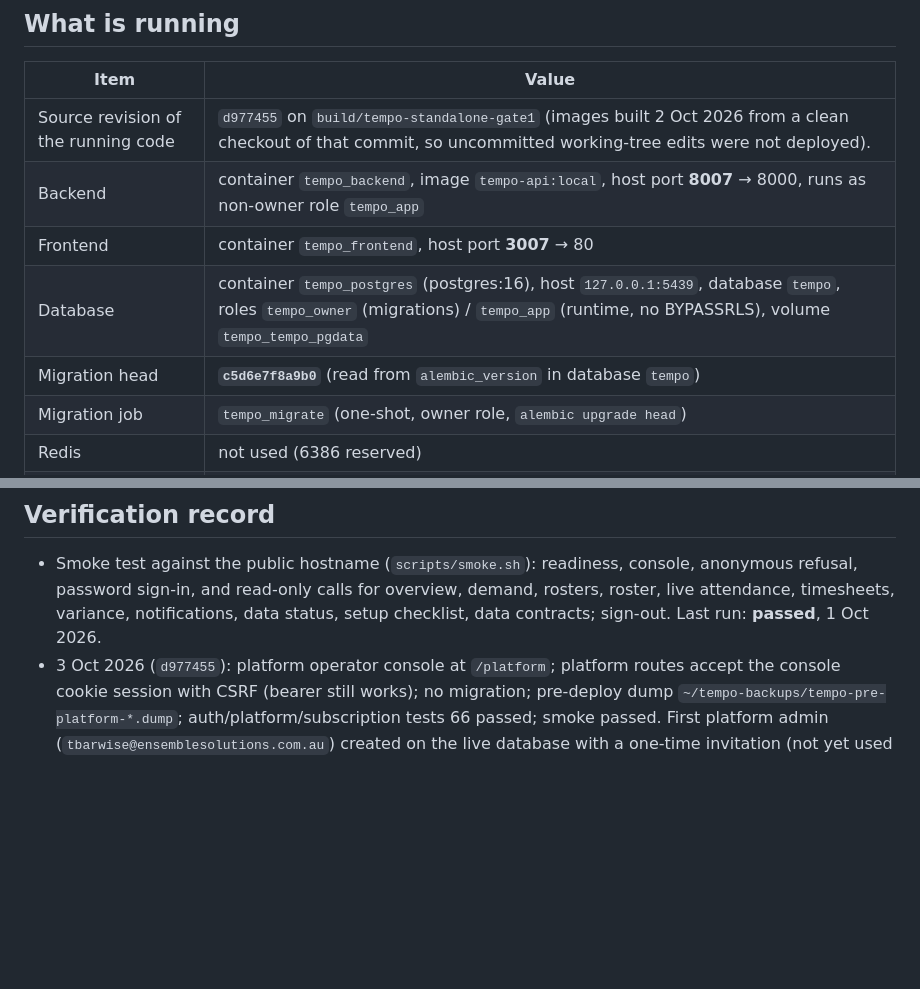
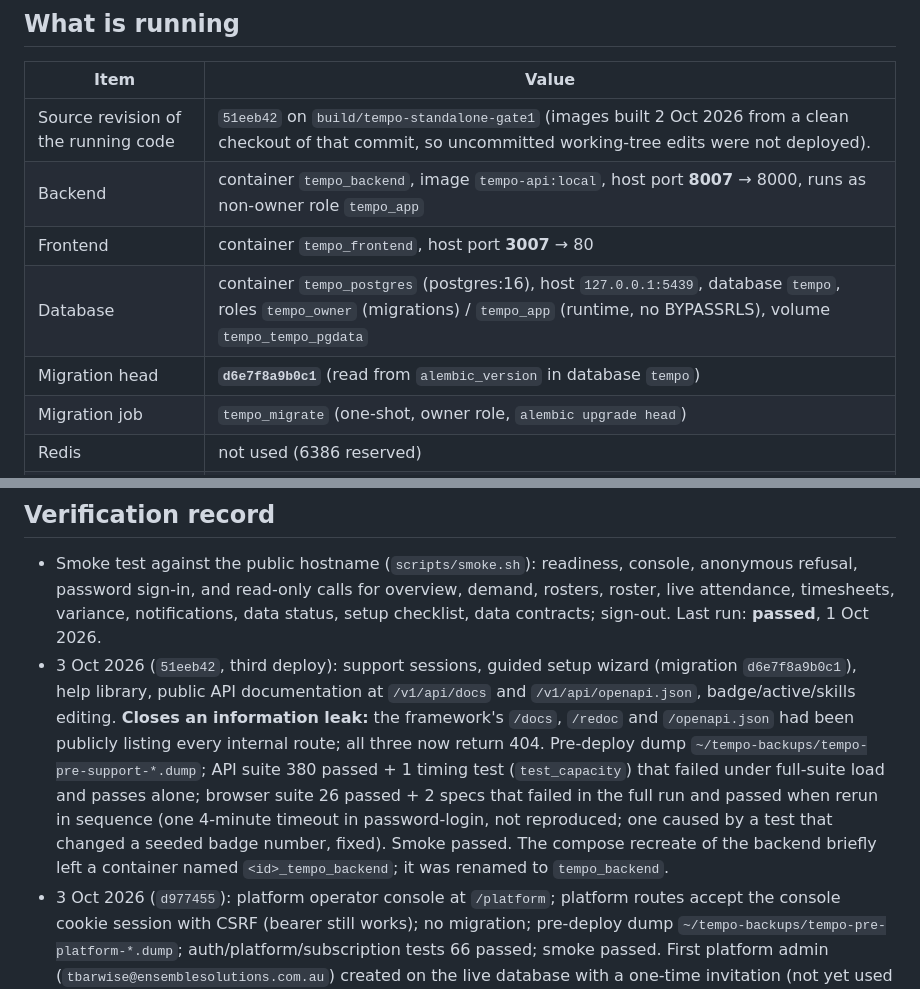
Before and after one commit to archivalg/Tempo, a Markdown page: docs/DEPLOYMENT.md, 2 parts joined by grey strips. Rendered like a GitHub page; blank space fills up the shorter version.

Commit message:
Deployment record for 51eeb42
Co-Authored-By: Claude Sonnet 5.5 <noreply@anthropic.com>

```diff
--- a/docs/DEPLOYMENT.md
+++ b/docs/DEPLOYMENT.md
@@ -7,11 +7,11 @@ Update it whenever the deployed stack changes. Last verified: **2 October 2026**
 
 | Item | Value |
 |---|---|
-| Source revision of the running code | `d977455` on `build/tempo-standalone-gate1` (images built 2 Oct 2026 from a clean checkout of that commit, so uncommitted working-tree edits were not deployed). |
+| Source revision of the running code | `51eeb42` on `build/tempo-standalone-gate1` (images built 2 Oct 2026 from a clean checkout of that commit, so uncommitted working-tree edits were not deployed). |
 | Backend | container `tempo_backend`, image `tempo-api:local`, host port **8007** → 8000, runs as non-owner role `tempo_app` |
 | Frontend | container `tempo_frontend`, host port **3007** → 80 |
 | Database | container `tempo_postgres` (postgres:16), host `127.0.0.1:5439`, database `tempo`, roles `tempo_owner` (migrations) / `tempo_app` (runtime, no BYPASSRLS), volume `tempo_tempo_pgdata` |
-| Migration head | **`c5d6e7f8a9b0`** (read from `alembic_version` in database `tempo`) |
+| Migration head | **`d6e7f8a9b0c1`** (read from `alembic_version` in database `tempo`) |
 | Migration job | `tempo_migrate` (one-shot, owner role, `alembic upgrade head`) |
 | Redis | not used (6386 reserved) |
 | Dev identity picker | **OFF** in the deployed stack (`TEMPO_DEV_IDP_ENABLED=false`); password sign-in only |
@@ -40,6 +40,7 @@ The demo reset (`bootstrap-ensemble-demo --reset`) now **refuses** any database
 
 ## Verification record
 - Smoke test against the public hostname (`scripts/smoke.sh`): readiness, console, anonymous refusal, password sign-in, and read-only calls for overview, demand, rosters, roster, live attendance, timesheets, variance, notifications, data status, setup checklist, data contracts; sign-out. Last run: **passed**, 1 Oct 2026.
+- 3 Oct 2026 (`51eeb42`, third deploy): support sessions, guided setup wizard (migration `d6e7f8a9b0c1`), help library, public API documentation at `/v1/api/docs` and `/v1/api/openapi.json`, badge/active/skills editing. **Closes an information leak:** the framework's `/docs`, `/redoc` and `/openapi.json` had been publicly listing every internal route; all three now return 404. Pre-deploy dump `~/tempo-backups/tempo-pre-support-*.dump`; API suite 380 passed + 1 timing test (`test_capacity`) that failed under full-suite load and passes alone; browser suite 26 passed + 2 specs that failed in the full run and passed when rerun in sequence (one 4-minute timeout in password-login, not reproduced; one caused by a test that changed a seeded badge number, fixed). Smoke passed. The compose recreate of the backend briefly left a container named `<id>_tempo_backend`; it was renamed to `tempo_backend`.
 - 3 Oct 2026 (`d977455`): platform operator console at `/platform`; platform routes accept the console cookie session with CSRF (bearer still works); no migration; pre-deploy dump `~/tempo-backups/tempo-pre-platform-*.dump`; auth/platform/subscription tests 66 passed; smoke passed. First platform admin (`tbarwise@ensemblesolutions.com.au`) created on the live database with a one-time invitation (not yet used at time of writing); the invitation link is in `~/.config/tempo-secrets/platform-admin-invite.txt` (mode 600, expires 72 h after creation).
 - 2 Oct 2026 (second deploy, `0dc0200`): M3 shift definitions + availability + drill-through, M1 sites/customers/availability/rates import, M6 plans/manual subscriptions/allowance; migration `c5d6e7f8a9b0`; pre-deploy dump `~/tempo-backups/tempo-pre-m3m1m6-*.dump`; API suite 369 passed (one time-of-day-dependent test fixed); smoke passed incl. billing/plan and availability. Built from a clean checkout again.
 - 2 Oct 2026 (first deploy): M2 (internal T&A, kiosk breaks, site geofence/location) and M3 first slice (roster locking, planning rules) deployed; pre-deploy dump `~/tempo-backups/tempo-pre-m2m3-*.dump`; migrations `f2a3b4c5d6e7`, `a3b4c5d6e7f8`, `b4c5d6e7f8a9` applied cleanly; smoke test passed (now also checks attendance policy, geofence, daily list, planning rules). API suite 358 passed. Not yet run in GitHub CI.
```
